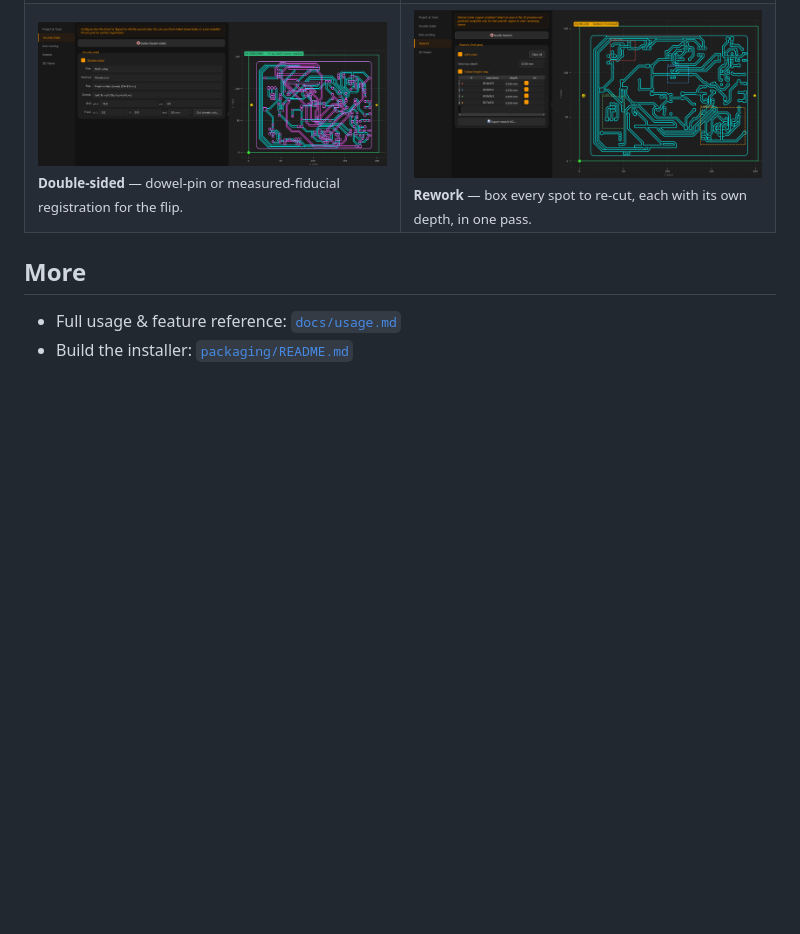
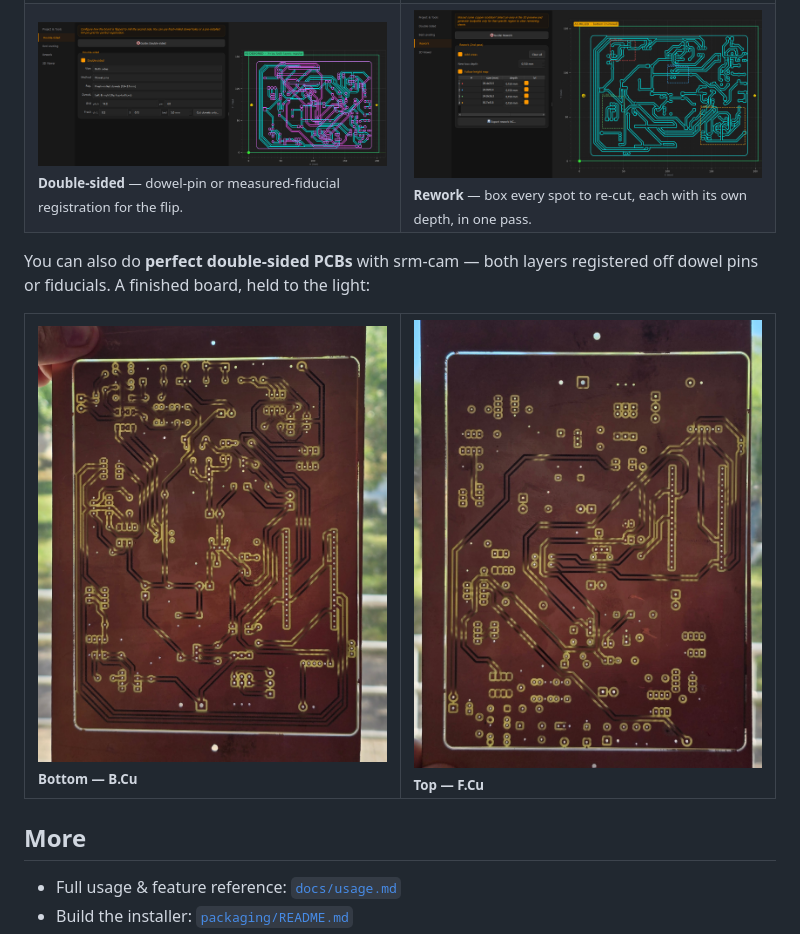
Before and after one commit to MadsRudolph/srm-cam, a Markdown page: README.md, the part around the change. Rendered like a GitHub page; pictures changed too: docs/Readme_photos/doublesided_bcu.jpg (added), docs/Readme_photos/doublesided_fcu.jpg (added); blank space fills up the shorter version.

Commit message:
README: showcase a finished double-sided board (B.Cu + F.Cu)
Add photos of a real double-sided PCB milled with srm-cam to the showcase.

```diff
--- a/README.md
+++ b/README.md
@@ -48,6 +48,15 @@ After a `git pull`, `python -m gerber2rml.doctor` installs any new dependencies.
 </tr>
 </table>
 
+You can also do **perfect double-sided PCBs** with srm-cam — both layers registered off dowel pins or fiducials. A finished board, held to the light:
+
+<table>
+<tr>
+<td width="50%"><img src="docs/Readme_photos/doublesided_bcu.jpg" alt="Bottom copper (B.Cu)"><br><sub><b>Bottom — B.Cu</b></sub></td>
+<td width="50%"><img src="docs/Readme_photos/doublesided_fcu.jpg" alt="Top copper (F.Cu)"><br><sub><b>Top — F.Cu</b></sub></td>
+</tr>
+</table>
+
 ## More
 
 - Full usage & feature reference: [`docs/usage.md`](docs/usage.md)
```
